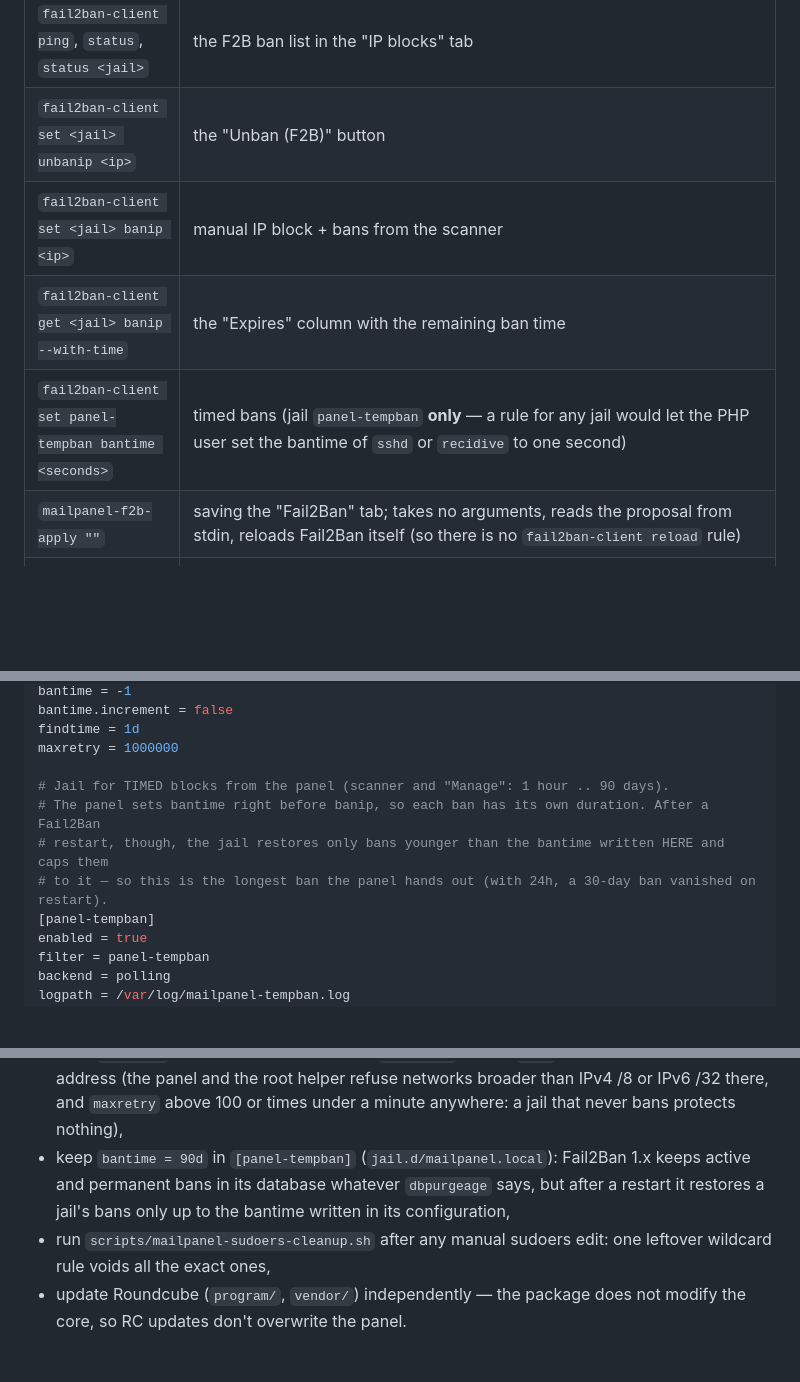
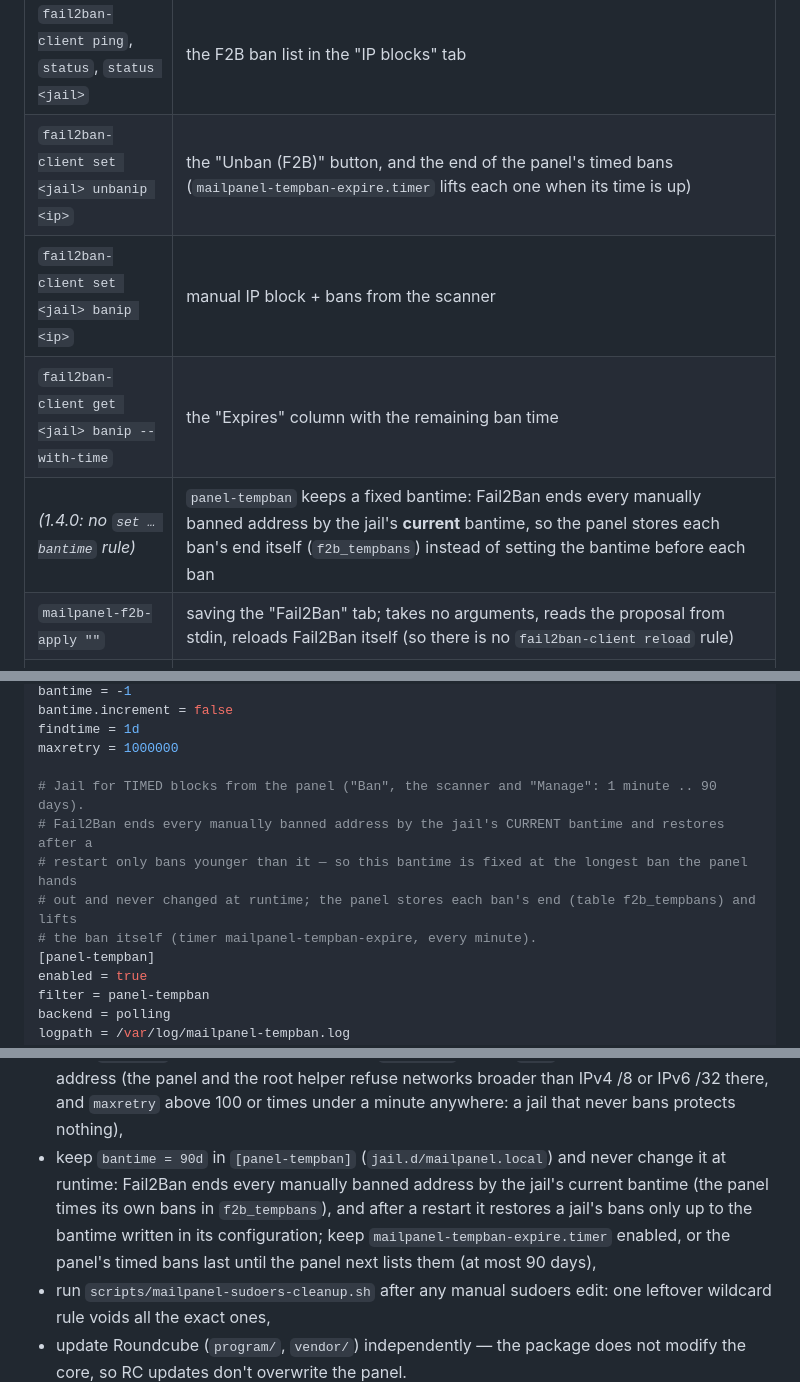
Before and after one commit to TryHackX/TryHackX-RoundControl, a Markdown page: README.md, 3 parts joined by grey strips. Drawn GitHub-style; blank space fills up the shorter version.

```diff
--- a/README.md
+++ b/README.md
@@ -802,10 +825,10 @@ What each entry enables (without an entry, that feature shows a readable message
 | Entry | Panel feature |
 |---|---|
 | `fail2ban-client ping`, `status`, `status <jail>` | the F2B ban list in the "IP blocks" tab |
-| `fail2ban-client set <jail> unbanip <ip>` | the "Unban (F2B)" button |
+| `fail2ban-client set <jail> unbanip <ip>` | the "Unban (F2B)" button, and the end of the panel's timed bans (`mailpanel-tempban-expire.timer` lifts each one when its time is up) |
 | `fail2ban-client set <jail> banip <ip>` | manual IP block + bans from the scanner |
 | `fail2ban-client get <jail> banip --with-time` | the "Expires" column with the remaining ban time |
-| `fail2ban-client set panel-tempban bantime <seconds>` | timed bans (jail `panel-tempban` **only** — a rule for any jail would let the PHP user set the bantime of `sshd` or `recidive` to one second) |
+| *(1.4.0: no `set … bantime` rule)* | `panel-tempban` keeps a fixed bantime: Fail2Ban ends every manually banned address by the jail's **current** bantime, so the panel stores each ban's end itself (`f2b_tempbans`) instead of setting the bantime before each ban |
 | `mailpanel-f2b-apply ""` | saving the "Fail2Ban" tab; takes no arguments, reads the proposal from stdin, reloads Fail2Ban itself (so there is no `fail2ban-client reload` rule) |
 | `update-postfix-limits.sh` | applying Postfix limits ("Security"); three integers, read back and checked |
 | `mailpanel-delete-user.sh` | removing an account's maildir: validates the address, asks Dovecot whether the account still exists (refuses if it does or cannot tell), checks the real path, and **moves** the maildir to `/var/mail/deleted` (a quarantine purged after 30 days by the systemd timer `mailpanel-purge-deleted.timer` — the age is the deletion time in the entry's name, since `mv` keeps the maildir's old mtime) instead of `rm -rf` |
@@ -836,10 +859,11 @@ bantime.increment = false
 findtime = 1d
 maxretry = 1000000
 
-# Jail for TIMED blocks from the panel (scanner and "Manage": 1 hour .. 90 days).
-# The panel sets bantime right before banip, so each ban has its own duration. After a Fail2Ban
-# restart, though, the jail restores only bans younger than the bantime written HERE and caps them
-# to it — so this is the longest ban the panel hands out (with 24h, a 30-day ban vanished on restart).
+# Jail for TIMED blocks from the panel ("Ban", the scanner and "Manage": 1 minute .. 90 days).
+# Fail2Ban ends every manually banned address by the jail's CURRENT bantime and restores after a
+# restart only bans younger than it — so this bantime is fixed at the longest ban the panel hands
+# out and never changed at runtime; the panel stores each ban's end (table f2b_tempbans) and lifts
+# the ban itself (timer mailpanel-tempban-expire, every minute).
 [panel-tempban]
 enabled = true
 filter = panel-tempban
@@ -1156,9 +1183,11 @@ Your responsibilities:
 - keep `ignoreip` in the Fail2Ban tab (it edits `[DEFAULT]`, which `sshd` inherits) set to your own address (the
   panel and the root helper refuse networks broader than IPv4 /8 or IPv6 /32 there, and `maxretry` above 100 or times
   under a minute anywhere: a jail that never bans protects nothing),
-- keep `bantime = 90d` in `[panel-tempban]` (`jail.d/mailpanel.local`): Fail2Ban 1.x keeps active and permanent bans in
-  its database whatever `dbpurgeage` says, but after a restart it restores a jail's bans only up to the bantime written in
-  its configuration,
+- keep `bantime = 90d` in `[panel-tempban]` (`jail.d/mailpanel.local`) and never change it at runtime: Fail2Ban ends every
+  manually banned address by the jail's current bantime (the panel times its own bans in `f2b_tempbans`), and after a
+  restart it restores a jail's bans only up to the bantime written in its configuration; keep
+  `mailpanel-tempban-expire.timer` enabled, or the panel's timed bans last until the panel next lists them (at most
+  90 days),
 - run `scripts/mailpanel-sudoers-cleanup.sh` after any manual sudoers edit: one leftover wildcard rule voids all the exact ones,
 - update Roundcube (`program/`, `vendor/`) independently — the package does not
   modify the core, so RC updates don't overwrite the panel.
```
Also changed, not shown: other parts of README.md (+41 -15 lines).
